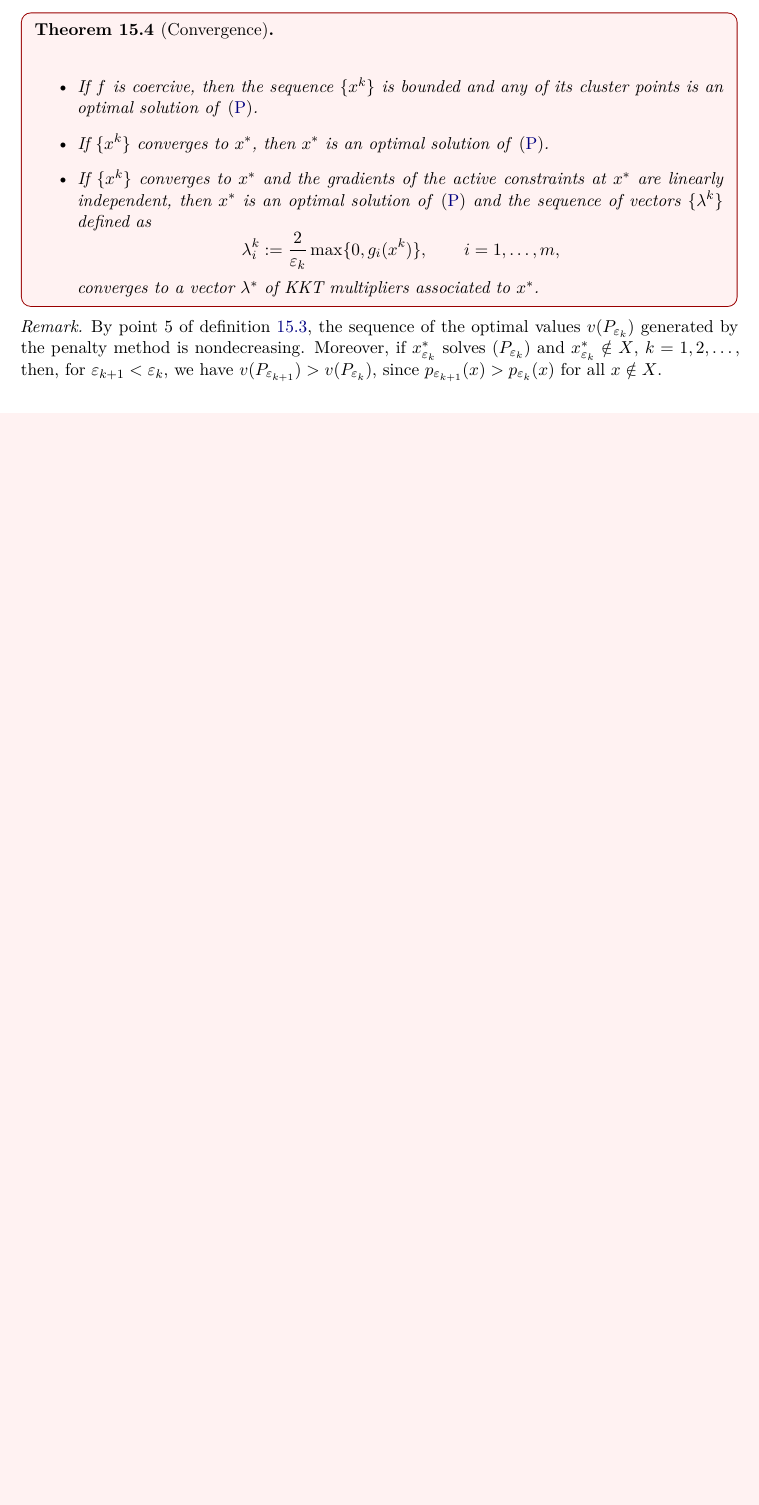
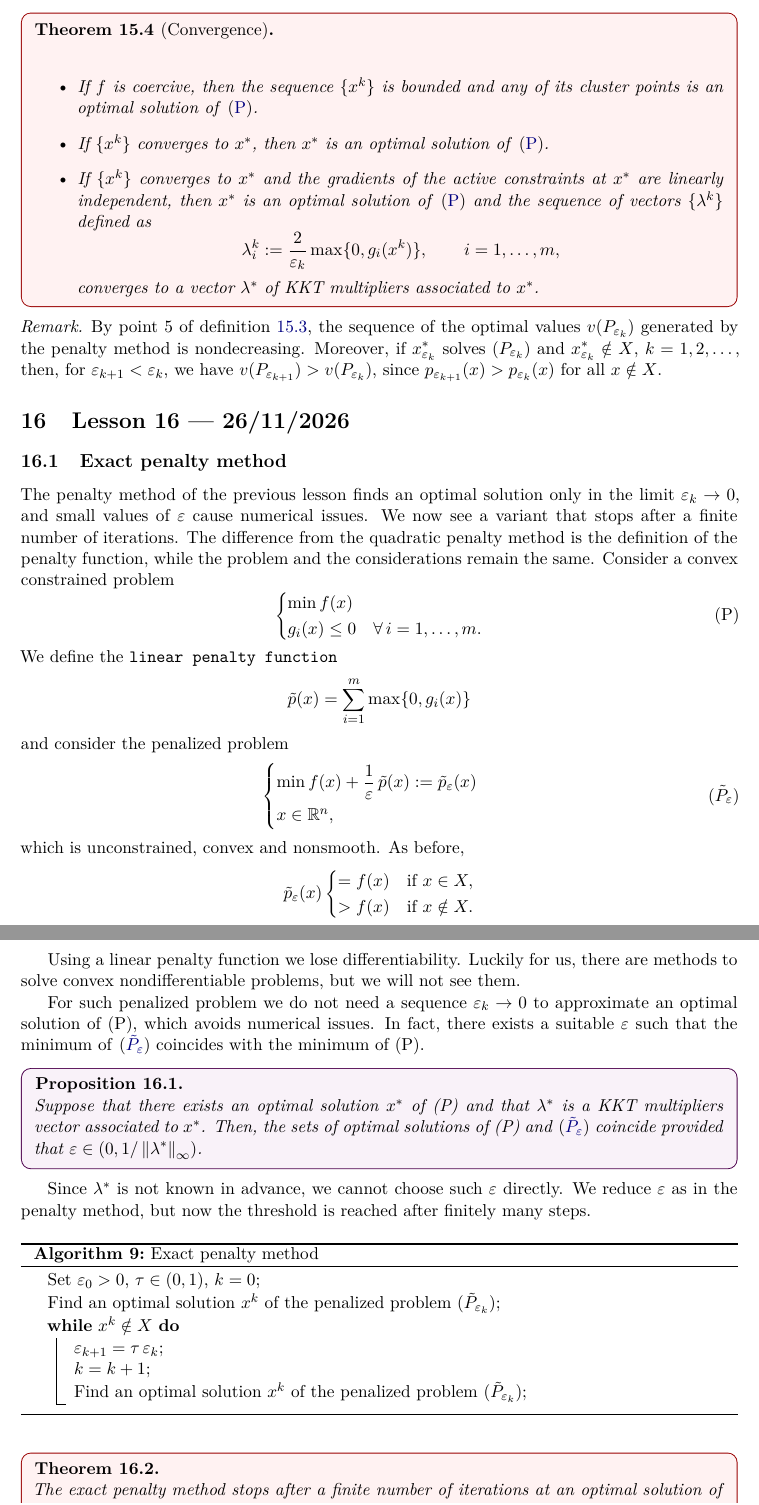
Before and after one commit to francepax/Optimization_methods, a LaTeX document (main.tex, which reads lessons/lesson16.tex): part of page 55 of 55 before the commit and two parts of pages 55 and 56 of 58 after it, the two joined at a grey line, cut so that both start at the same text, the shorter picture padded with empty space. Compiled offline with pdfLaTeX.

Commit message:
Add lesson 16: exact penalty method and logarithmic barrier

```diff
--- /dev/null
+++ b/lessons/lesson16.tex
@@ -0,0 +1,56 @@
+\section{Lesson 16 --- 26/11/2026}
+
+\subsection{Exact penalty method}
+The penalty method of the previous lesson finds an optimal solution only in the limit $\varepsilon_k \to 0$, and small values of $\varepsilon$ cause numerical issues. We now see a variant that stops after a finite number of iterations. The difference from the quadratic penalty method is the definition of the penalty function, while the problem and the considerations remain the same. Consider a convex constrained problem
+\[
+\begin{cases}
+\min f(x)\\
+g_i(x) \le 0 & \forall\, i=1,\dots,m.
+\end{cases}
+\tag{P}
+\]
+We define the \g{linear penalty function}
+\[
+\tilde p(x) = \sum_{i=1}^{m} \max\{0, g_i(x)\}
+\]
+and consider the penalized problem
+\begin{equation}\label{eq:exact-Peps}
+\begin{cases}
+\displaystyle \min f(x) + \frac{1}{\varepsilon}\, \tilde p(x) := \tilde p_\varepsilon(x)\\[1ex]
+x \in \R^n,
+\end{cases}
+\tag{$\tilde P_\varepsilon$}
+\end{equation}
+which is unconstrained, convex and nonsmooth. As before,
+\[
+\tilde p_\varepsilon(x)
+\begin{cases}
+= f(x) & \text{if } x \in X,\\
+> f(x) & \text{if } x \notin X.
+\end{cases}
+\]
+
+Using a linear penalty function we lose differentiability. Luckily for us, there are methods to solve convex nondifferentiable problems, but we will not see them.
+
+For such penalized problem we do not need a sequence $\varepsilon_k \to 0$ to approximate an optimal solution of (P), which avoids numerical issues. In fact, there exists a suitable $\varepsilon$ such that the minimum of \eqref{eq:exact-Peps} coincides with the minimum of (P).
+
+\begin{proposition}
+Suppose that there exists an optimal solution $x^*$ of (P) and that $\lambda^*$ is a KKT multipliers vector associated to $x^*$. Then, the sets of optimal solutions of (P) and \eqref{eq:exact-Peps} coincide provided that $\varepsilon \in (0, 1/\norm{\lambda^*}_\infty)$.
+\end{proposition}
+
+Since $\lambda^*$ is not known in advance, we cannot choose such $\varepsilon$ directly. We reduce $\varepsilon$ as in the penalty method, but now the threshold is reached after finitely many steps.
+
+\begin{algorithm}[htbp]
+\caption{Exact penalty method}
+Set $\varepsilon_0 > 0$, $\tau \in (0,1)$, $k = 0$\;
+Find an optimal solution $x^k$ of the penalized problem $(\tilde P_{\varepsilon_k})$\;
+\While{$x^k \notin X$}{
+    $\varepsilon_{k+1} = \tau\, \varepsilon_k$\;
+    $k = k + 1$\;
+    Find an optimal solution $x^k$ of the penalized problem $(\tilde P_{\varepsilon_k})$\;
+}
+\end{algorithm}
+
+\begin{theorem}
+The exact penalty method stops after a finite number of iterations at an optimal solution of (P).
+\end{theorem}
@@ -0,0 +89 @@
+\end{equation}
```
Also changed, not shown: main.tex (+1 -0 lines), lessons/lesson16.tex (87 more changed lines).
